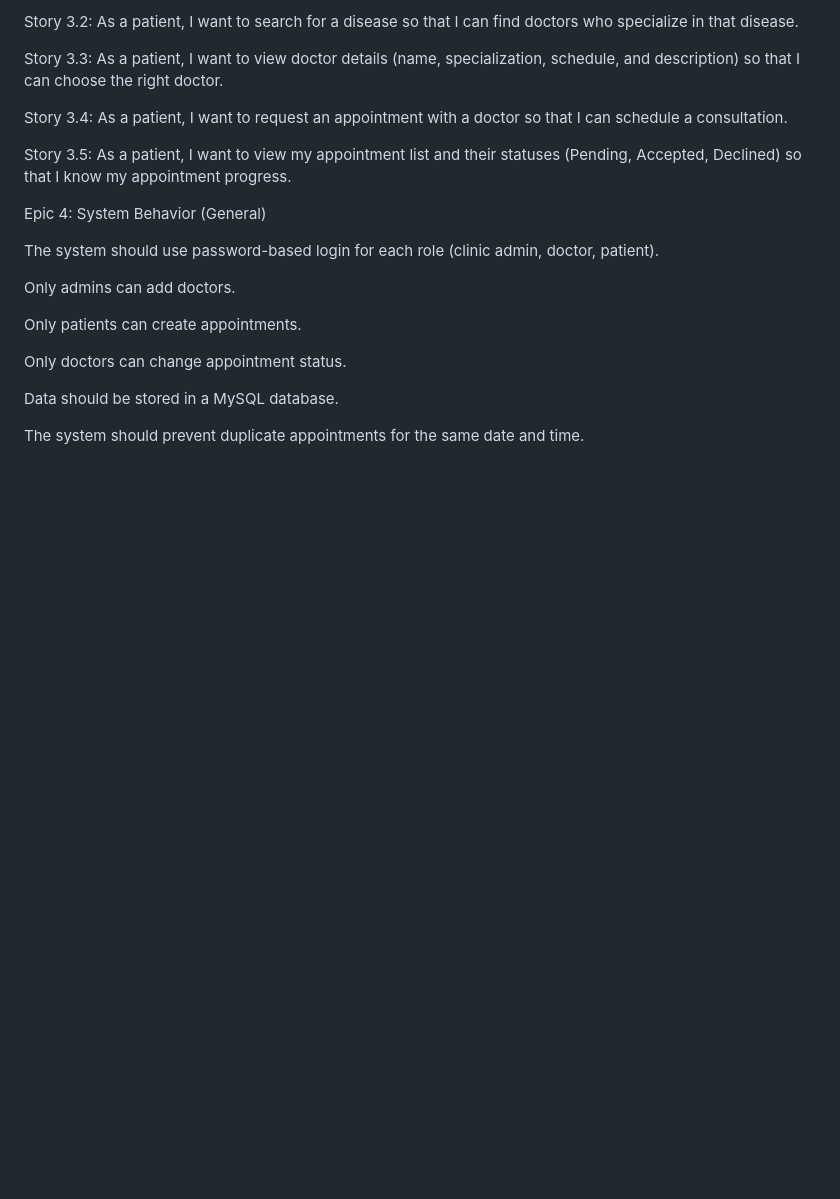
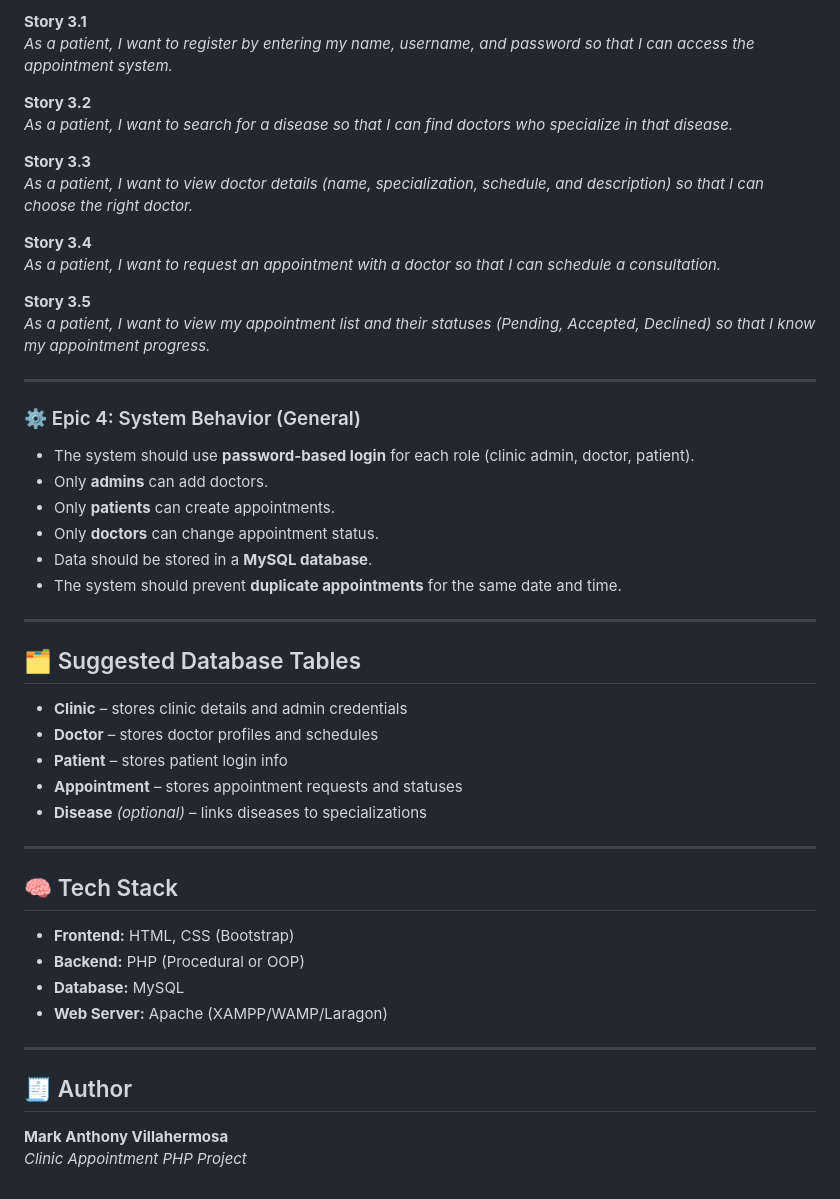
Before and after one commit to villa-mark/Clinic-Appointment, a Markdown page: README.md, the part around the change printed below. Drawn GitHub-style; blank space fills up the shorter version.

```diff
--- a/README.md
+++ b/README.md
@@ -64,26 +77,49 @@ As a patient, I want to register by entering my name, username, and password so
 
-Story 3.2:
-As a patient, I want to search for a disease so that I can find doctors who specialize in that disease.
+**Story 3.1**
+_As a patient, I want to register by entering my name, username, and password so that I can access the appointment system._
 
-Story 3.3:
-As a patient, I want to view doctor details (name, specialization, schedule, and description) so that I can choose the right doctor.
+**Story 3.2**
+_As a patient, I want to search for a disease so that I can find doctors who specialize in that disease._
 
-Story 3.4:
-As a patient, I want to request an appointment with a doctor so that I can schedule a consultation.
+**Story 3.3**
+_As a patient, I want to view doctor details (name, specialization, schedule, and description) so that I can choose the right doctor._
 
-Story 3.5:
-As a patient, I want to view my appointment list and their statuses (Pending, Accepted, Declined) so that I know my appointment progress.
+**Story 3.4**
+_As a patient, I want to request an appointment with a doctor so that I can schedule a consultation._
 
-Epic 4: System Behavior (General)
+**Story 3.5**
+_As a patient, I want to view my appointment list and their statuses (Pending, Accepted, Declined) so that I know my appointment progress._
 
-The system should use password-based login for each role (clinic admin, doctor, patient).
+---
 
-Only admins can add doctors.
+### ⚙️ Epic 4: System Behavior (General)
 
-Only patients can create appointments.
+- The system should use **password-based login** for each role (clinic admin, doctor, patient).
+- Only **admins** can add doctors.
+- Only **patients** can create appointments.
+- Only **doctors** can change appointment status.
+- Data should be stored in a **MySQL database**.
+- The system should prevent **duplicate appointments** for the same date and time.
 
-Only doctors can change appointment status.
+---
 
-Data should be stored in a MySQL database.
+## 🗂️ Suggested Database Tables
+- **Clinic** – stores clinic details and admin credentials
+- **Doctor** – stores doctor profiles and schedules
+- **Patient** – stores patient login info
+- **Appointment** – stores appointment requests and statuses
+- **Disease** *(optional)* – links diseases to specializations
 
-The system should prevent duplicate appointments for the same date and time.
+---
+
+## 🧠 Tech Stack
+- **Frontend:** HTML, CSS (Bootstrap)
+- **Backend:** PHP (Procedural or OOP)
+- **Database:** MySQL
+- **Web Server:** Apache (XAMPP/WAMP/Laragon)
+
+---
+
+## 🧾 Author
+**Mark Anthony Villahermosa**
+_Clinic Appointment PHP Project_
```
Also changed, not shown: other parts of README.md (+50 -37 lines).
